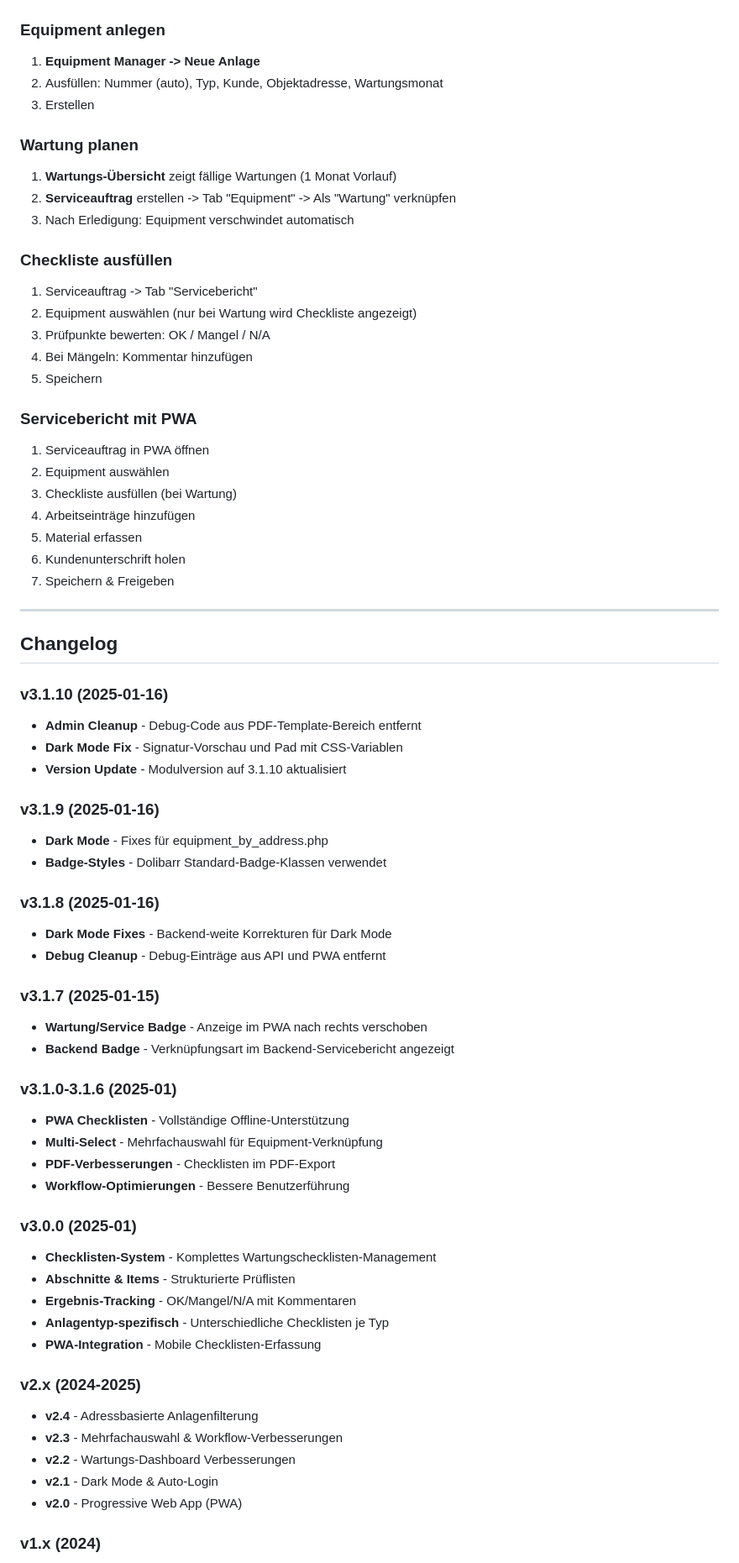
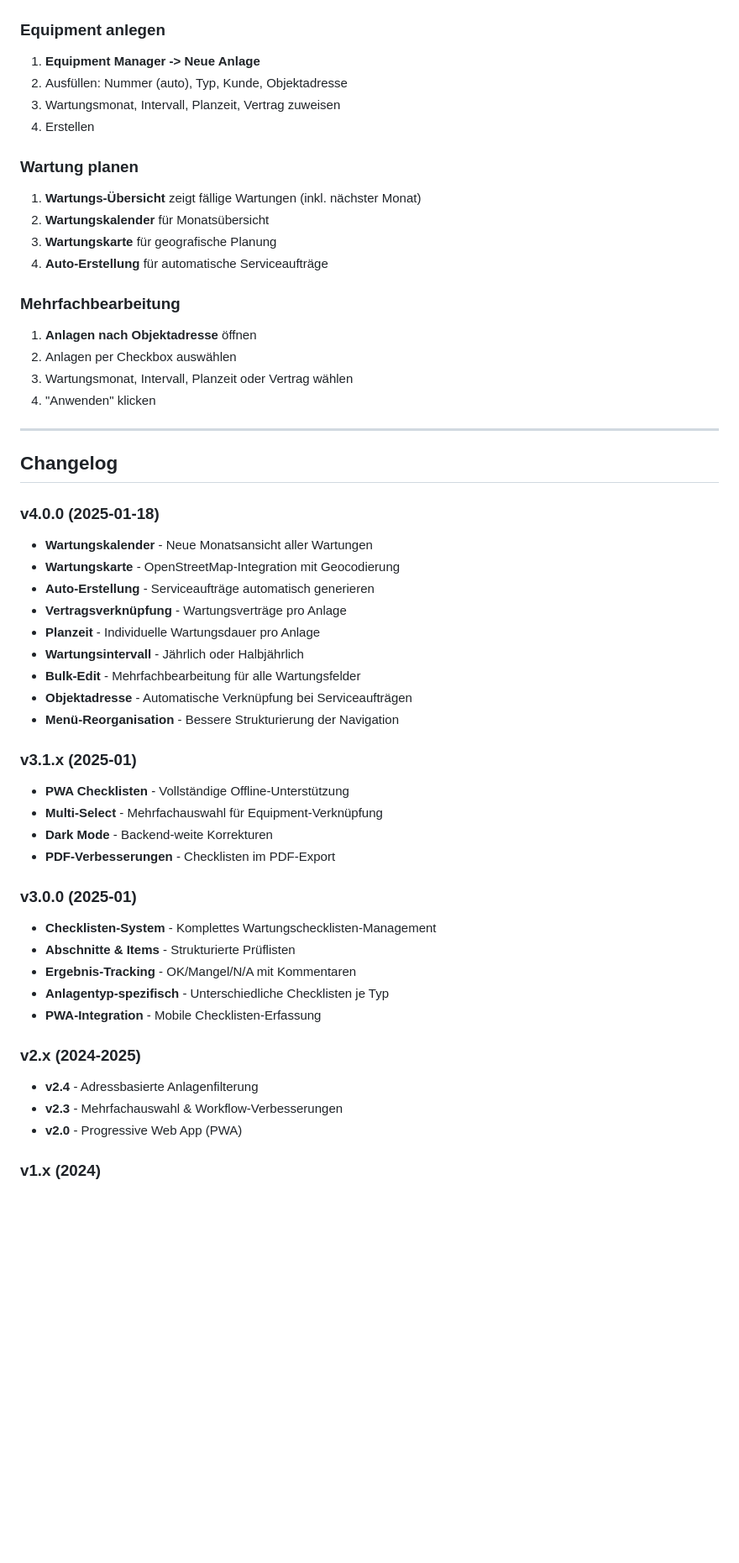
Before and after one commit to Gerrett84/dolibarr_equipmentmanager, a Markdown page: README.md, the part around one of its changes. Shown at 84% size. Rendered like a GitHub page; blank space fills up the shorter version.

```diff
--- a/README.md
+++ b/README.md
@@ -101,64 +141,46 @@ chmod -R 755 equipmentmanager
 ### Equipment anlegen
 
 1. **Equipment Manager -> Neue Anlage**
-2. Ausfüllen: Nummer (auto), Typ, Kunde, Objektadresse, Wartungsmonat
-3. Erstellen
+2. Ausfüllen: Nummer (auto), Typ, Kunde, Objektadresse
+3. Wartungsmonat, Intervall, Planzeit, Vertrag zuweisen
+4. Erstellen
 
 ### Wartung planen
 
-1. **Wartungs-Übersicht** zeigt fällige Wartungen (1 Monat Vorlauf)
-2. **Serviceauftrag** erstellen -> Tab "Equipment" -> Als "Wartung" verknüpfen
-3. Nach Erledigung: Equipment verschwindet automatisch
+1. **Wartungs-Übersicht** zeigt fällige Wartungen (inkl. nächster Monat)
+2. **Wartungskalender** für Monatsübersicht
+3. **Wartungskarte** für geografische Planung
+4. **Auto-Erstellung** für automatische Serviceaufträge
 
-### Checkliste ausfüllen
+### Mehrfachbearbeitung
 
-1. Serviceauftrag -> Tab "Servicebericht"
-2. Equipment auswählen (nur bei Wartung wird Checkliste angezeigt)
-3. Prüfpunkte bewerten: OK / Mangel / N/A
-4. Bei Mängeln: Kommentar hinzufügen
-5. Speichern
-
-### Servicebericht mit PWA
-
-1. Serviceauftrag in PWA öffnen
-2. Equipment auswählen
-3. Checkliste ausfüllen (bei Wartung)
-4. Arbeitseinträge hinzufügen
-5. Material erfassen
-6. Kundenunterschrift holen
-7. Speichern & Freigeben
+1. **Anlagen nach Objektadresse** öffnen
+2. Anlagen per Checkbox auswählen
+3. Wartungsmonat, Intervall, Planzeit oder Vertrag wählen
+4. "Anwenden" klicken
 
 -----
 
 ## Changelog
 
-### v3.1.10 (2025-01-16)
+### v4.0.0 (2025-01-18)
 
-- **Admin Cleanup** - Debug-Code aus PDF-Template-Bereich entfernt
-- **Dark Mode Fix** - Signatur-Vorschau und Pad mit CSS-Variablen
-- **Version Update** - Modulversion auf 3.1.10 aktualisiert
+- **Wartungskalender** - Neue Monatsansicht aller Wartungen
+- **Wartungskarte** - OpenStreetMap-Integration mit Geocodierung
+- **Auto-Erstellung** - Serviceaufträge automatisch generieren
+- **Vertragsverknüpfung** - Wartungsverträge pro Anlage
+- **Planzeit** - Individuelle Wartungsdauer pro Anlage
+- **Wartungsintervall** - Jährlich oder Halbjährlich
+- **Bulk-Edit** - Mehrfachbearbeitung für alle Wartungsfelder
+- **Objektadresse** - Automatische Verknüpfung bei Serviceaufträgen
+- **Menü-Reorganisation** - Bessere Strukturierung der Navigation
 
-### v3.1.9 (2025-01-16)
-
-- **Dark Mode** - Fixes für equipment_by_address.php
-- **Badge-Styles** - Dolibarr Standard-Badge-Klassen verwendet
-
-### v3.1.8 (2025-01-16)
-
-- **Dark Mode Fixes** - Backend-weite Korrekturen für Dark Mode
-- **Debug Cleanup** - Debug-Einträge aus API und PWA entfernt
-
-### v3.1.7 (2025-01-15)
-
-- **Wartung/Service Badge** - Anzeige im PWA nach rechts verschoben
-- **Backend Badge** - Verknüpfungsart im Backend-Servicebericht angezeigt
-
-### v3.1.0-3.1.6 (2025-01)
+### v3.1.x (2025-01)
 
 - **PWA Checklisten** - Vollständige Offline-Unterstützung
 - **Multi-Select** - Mehrfachauswahl für Equipment-Verknüpfung
+- **Dark Mode** - Backend-weite Korrekturen
 - **PDF-Verbesserungen** - Checklisten im PDF-Export
-- **Workflow-Optimierungen** - Bessere Benutzerführung
 
 ### v3.0.0 (2025-01)
 
@@ -172,8 +194,6 @@ chmod -R 755 equipmentmanager
 
 - **v2.4** - Adressbasierte Anlagenfilterung
 - **v2.3** - Mehrfachauswahl & Workflow-Verbesserungen
-- **v2.2** - Wartungs-Dashboard Verbesserungen
-- **v2.1** - Dark Mode & Auto-Login
 - **v2.0** - Progressive Web App (PWA)
 
 ### v1.x (2024)
```
Also changed, not shown: other parts of README.md (+76 -59 lines).
